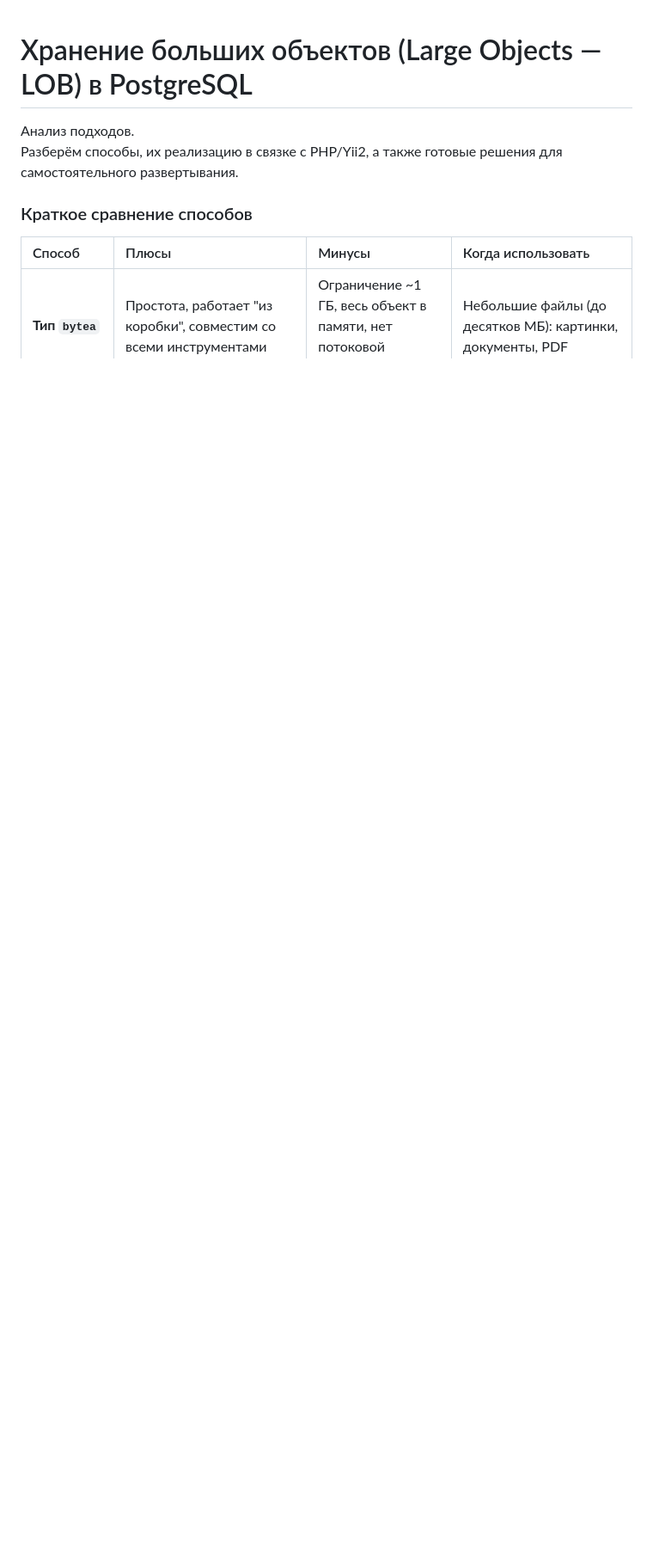
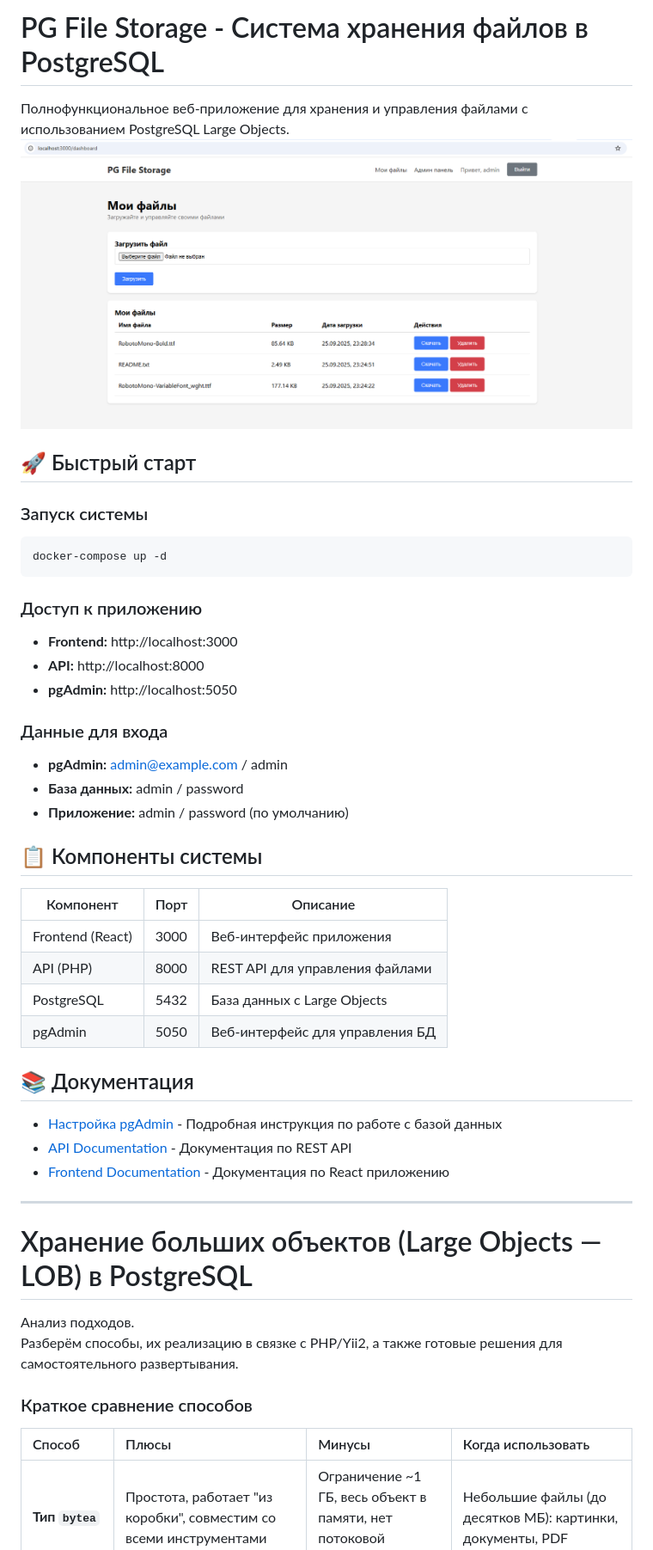
Before and after one commit to kolelan/pg_file_storage, a Markdown page: Readme.md, the part around the change. Shown: that part at 86% size. GitHub-like rendering; pictures changed too: screen.png (added); blank space fills up the shorter version.

Commit message:
Общие изменения по проекту, изменения описания

````diff
--- a/Readme.md
+++ b/Readme.md
@@ -1,3 +1,42 @@
+# PG File Storage - Система хранения файлов в PostgreSQL
+
+Полнофункциональное веб-приложение для хранения и управления файлами с использованием PostgreSQL Large Objects.
+![Снимок с экрана](screen.png)
+
+## 🚀 Быстрый старт
+
+### Запуск системы
+```bash
+docker-compose up -d
+```
+
+### Доступ к приложению
+- **Frontend:** http://localhost:3000
+- **API:** http://localhost:8000
+- **pgAdmin:** http://localhost:5050
+
+### Данные для входа
+- **pgAdmin:** admin@example.com / admin
+- **База данных:** admin / password
+- **Приложение:** admin / password (по умолчанию)
+
+## 📋 Компоненты системы
+
+| Компонент | Порт | Описание |
+|-----------|------|----------|
+| Frontend (React) | 3000 | Веб-интерфейс приложения |
+| API (PHP) | 8000 | REST API для управления файлами |
+| PostgreSQL | 5432 | База данных с Large Objects |
+| pgAdmin | 5050 | Веб-интерфейс для управления БД |
+
+## 📚 Документация
+
+- [Настройка pgAdmin](PGADMIN_SETUP.md) - Подробная инструкция по работе с базой данных
+- [API Documentation](api/README.md) - Документация по REST API
+- [Frontend Documentation](frontend/README.md) - Документация по React приложению
+
+---
+
 # Хранение больших объектов (Large Objects — LOB) в PostgreSQL
 Анализ подходов.
 Разберём способы, их реализацию в связке с PHP/Yii2, а также готовые решения для самостоятельного развертывания.
````
Also changed, not shown: 3 other files.
